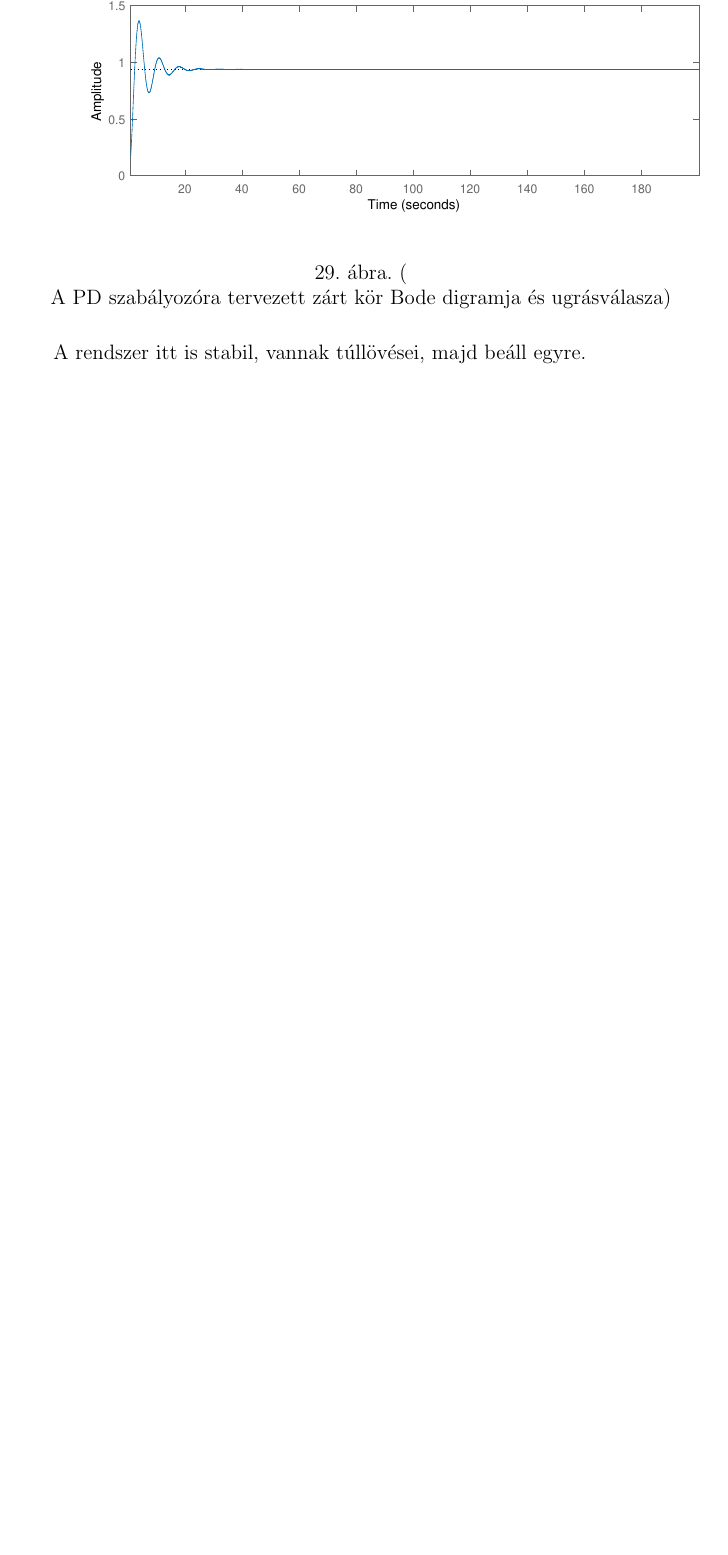
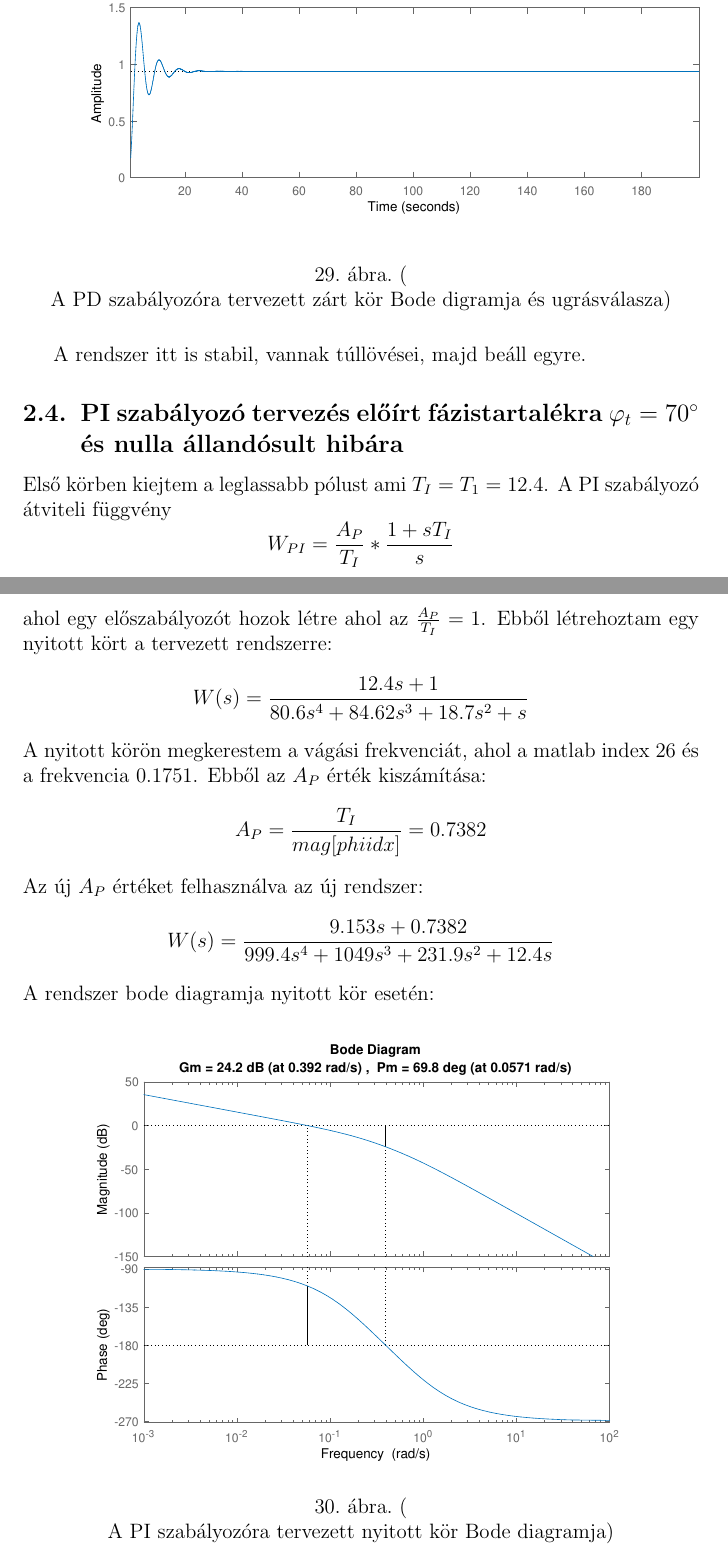
Before and after one commit to BenGab/Control_system_lab, a LaTeX document (Document/MZ2REG.tex): part of page 24 of 24 before the commit and two parts of pages 24 and 25 of 26 after it, the two joined at a grey line, cut so that both start at the same text, the shorter picture padded with empty space. Compiled offline with pdfLaTeX.

Commit message:
PI controller for phase margin

```diff
--- a/Document/MZ2REG.tex
+++ b/Document/MZ2REG.tex
@@ -272,3 +272,16 @@ A zárt kör:
 \caption(A PD szabályozóra tervezett zárt kör Bode digramja és ugrásválasza)
 \end{figure}
 A rendszer itt is stabil, vannak túllövései, majd beáll egyre.
+\subsection{PI szabályozó tervezés előírt fázistartalékra $\varphi_t=70^\circ$ és nulla állandósult hibára}
+Első körben kiejtem a leglassabb pólust ami $T_I=T_1=12.4$. A PI szabályozó átviteli függvény \[W_{PI}=\frac{A_P}{T_I}*\frac{1+sT_I}{s}\]  ahol egy előszabályozót hozok létre ahol az  $\frac{A_P}{T_I}=1$. Ebből létrehoztam egy nyitott kört a tervezett rendszerre:
+\[W(s)=\frac{12.4s+1}{80.6 s^4+84.62s^3+18.7s^2+s}\]
+A nyitott körön megkerestem a vágási frekvenciát, ahol a matlab index $26$ és a frekvencia  $0.1751$. Ebből az $A_P$ érték kiszámítása:
+\[A_P=\frac{T_I}{mag[phiidx]}=0.7382\]
+Az új $A_P$ értéket felhasználva az új rendszer:
+\[W(s)=\frac{9.153s +0.7382}{999.4 s^4+1049s^3+231.9s^2+12.4s}\]
+A rendszer bode diagramja nyitott kör esetén:
+\begin{figure}[H]
+\centering
+\includegraphics[scale=.70]{WOPI}
+\caption(A PI szabályozóra tervezett nyitott kör Bode diagramja)
+\end{figure}
@@ -275 +293,4 @@ A rendszer itt is stabil, vannak túllövései, majd beáll egyre.
+\caption(A PI szabályozóra tervezett zárt kör ugrásválasza)
+\end{figure}
+A rendszer stabil, nincs túllövése és nincs hiba és 1-re beáll.
 \end{document}
```
Also changed, not shown: Document/images/WCPI.eps (added), Document/images/WOPI.eps (added), Document/MZ2REG.tex (5 more changed lines), 2 other files.
